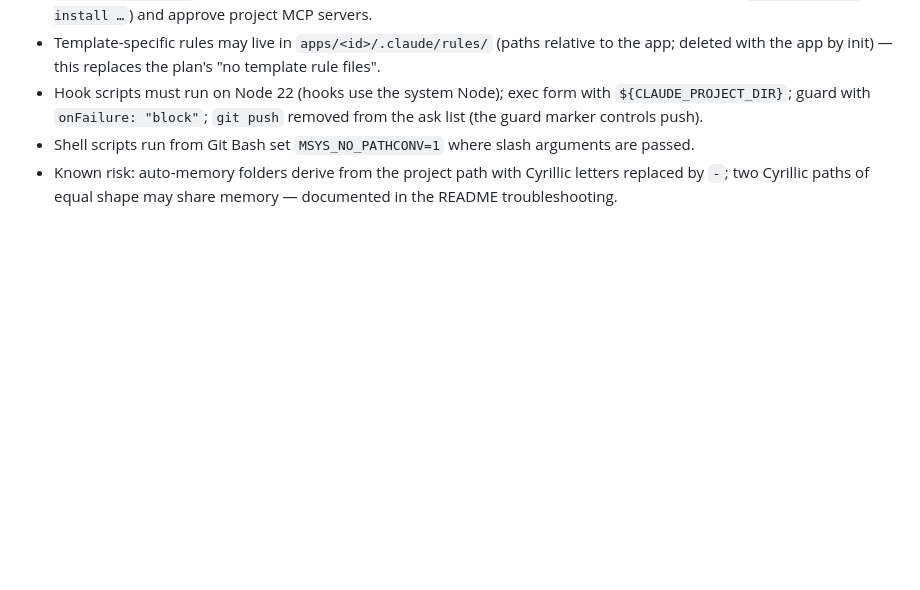
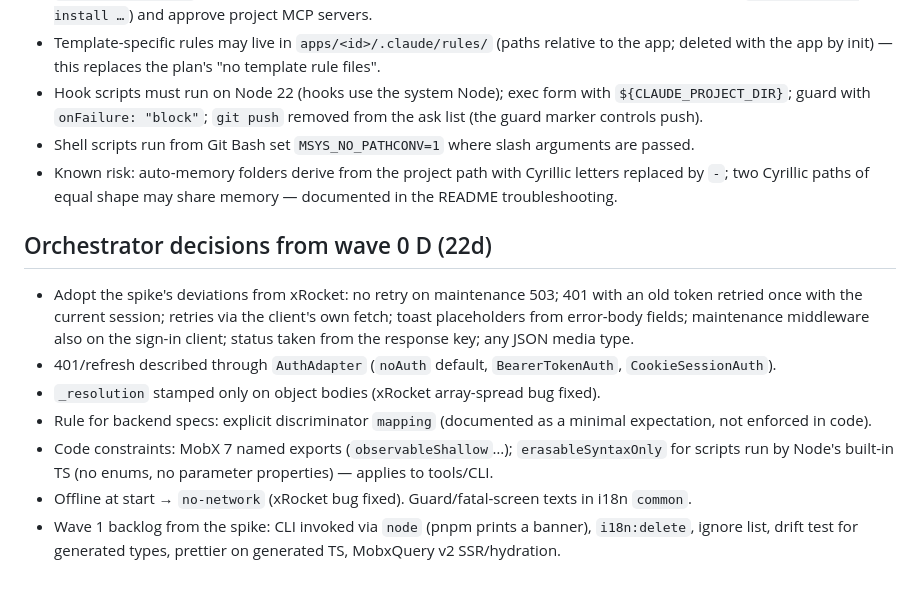
Before and after one commit to segega-k/frontend-boilerplate, a Markdown page: research/21-user-validation.md, the part around the change. GitHub-like rendering; blank space fills up the shorter version.

Commit message:
Record decisions from the API errors smoke

```diff
--- a/research/21-user-validation.md
+++ b/research/21-user-validation.md
@@ -88,3 +88,17 @@ game interfaces only).
 - Shell scripts run from Git Bash set `MSYS_NO_PATHCONV=1` where slash arguments are passed.
 - Known risk: auto-memory folders derive from the project path with Cyrillic letters replaced by `-`; two Cyrillic
   paths of equal shape may share memory — documented in the README troubleshooting.
+
+## Orchestrator decisions from wave 0 D (22d)
+
+- Adopt the spike's deviations from xRocket: no retry on maintenance 503; 401 with an old token retried once with the
+  current session; retries via the client's own fetch; toast placeholders from error-body fields; maintenance
+  middleware also on the sign-in client; status taken from the response key; any JSON media type.
+- 401/refresh described through `AuthAdapter` (`noAuth` default, `BearerTokenAuth`, `CookieSessionAuth`).
+- `_resolution` stamped only on object bodies (xRocket array-spread bug fixed).
+- Rule for backend specs: explicit discriminator `mapping` (documented as a minimal expectation, not enforced in code).
+- Code constraints: MobX 7 named exports (`observableShallow`…); `erasableSyntaxOnly` for scripts run by Node's built-in
+  TS (no enums, no parameter properties) — applies to tools/CLI.
+- Offline at start → `no-network` (xRocket bug fixed). Guard/fatal-screen texts in i18n `common`.
+- Wave 1 backlog from the spike: CLI invoked via `node` (pnpm prints a banner), `i18n:delete`, ignore list, drift test
+  for generated types, prettier on generated TS, MobxQuery v2 SSR/hydration.
```
